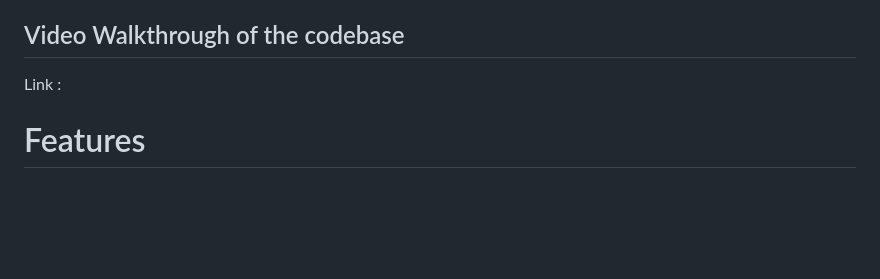
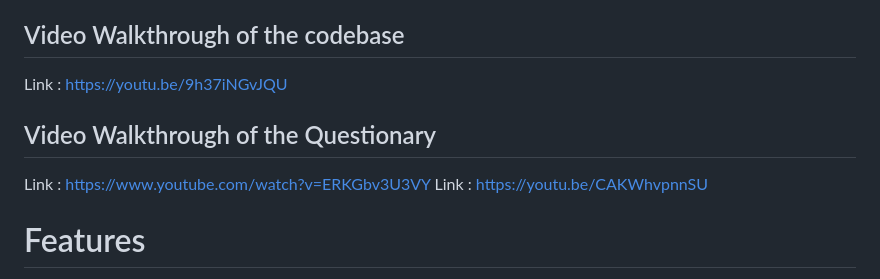
Before and after one commit to Chandrikavishwas/Crispy_Nykaa, a Markdown page: README.md, the part around the change. Drawn GitHub-style; blank space fills up the shorter version.

Commit message:
readme link added

```diff
--- a/README.md
+++ b/README.md
@@ -117,7 +117,11 @@ Link : https://youtu.be/C2fMm81KGbI
 
 ## Video Walkthrough of the codebase
 
-Link :
+Link : https://youtu.be/9h37iNGvJQU
+
+## Video Walkthrough of the Questionary
+Link : https://www.youtube.com/watch?v=ERKGbv3U3VY
+Link : https://youtu.be/CAKWhvpnnSU
 
 # Features
 
```
